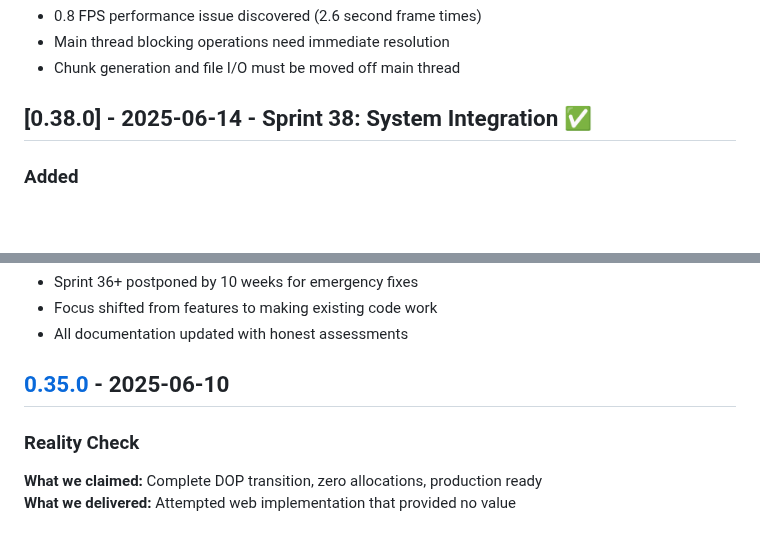
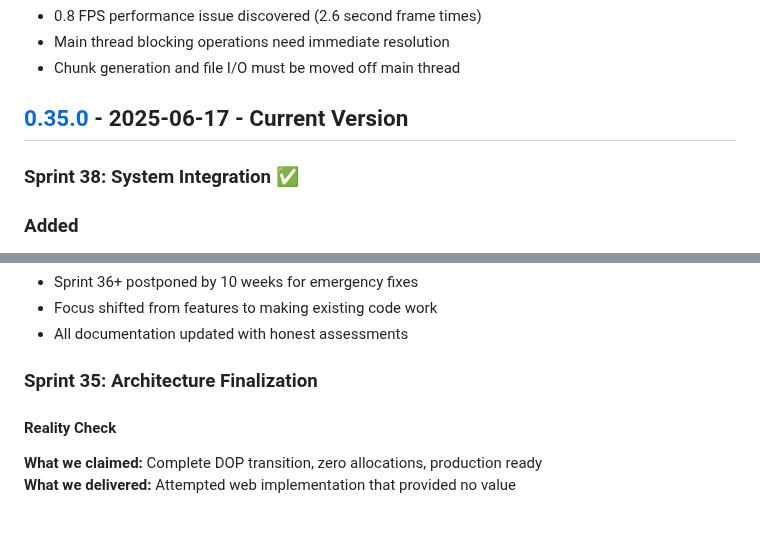
Before and after one commit to noahsabaj/earth-engine, a Markdown page: docs/status/CHANGELOG.md, 2 parts joined by grey strips. Drawn GitHub-style; blank space fills up the shorter version.

```diff
--- a/docs/status/CHANGELOG.md
+++ b/docs/status/CHANGELOG.md
@@ -12,7 +12,9 @@ and this project adheres to [Semantic Versioning](https://semver.org/spec/v2.0.0
 - Main thread blocking operations need immediate resolution
 - Chunk generation and file I/O must be moved off main thread
 
-## [0.38.0] - 2025-06-14 - Sprint 38: System Integration ✅
+## [0.35.0] - 2025-06-17 - Current Version
+
+### Sprint 38: System Integration ✅
 
 ### Added
 - System Coordinator with dependency-based execution ordering
@@ -62,9 +64,9 @@ and this project adheres to [Semantic Versioning](https://semver.org/spec/v2.0.0
 - Focus shifted from features to making existing code work
 - All documentation updated with honest assessments
 
-## [0.35.0] - 2025-06-10
+### Sprint 35: Architecture Finalization
 
-### Reality Check
+#### Reality Check
 **What we claimed:** Complete DOP transition, zero allocations, production ready
 **What we delivered:** Attempted web implementation that provided no value
 
```
Also changed, not shown: other parts of docs/status/CHANGELOG.md (+2 -2 lines), docs/MASTER_ROADMAP.md (+32 -2 lines), docs/status/CURRENT.md (+3 -3 lines).
